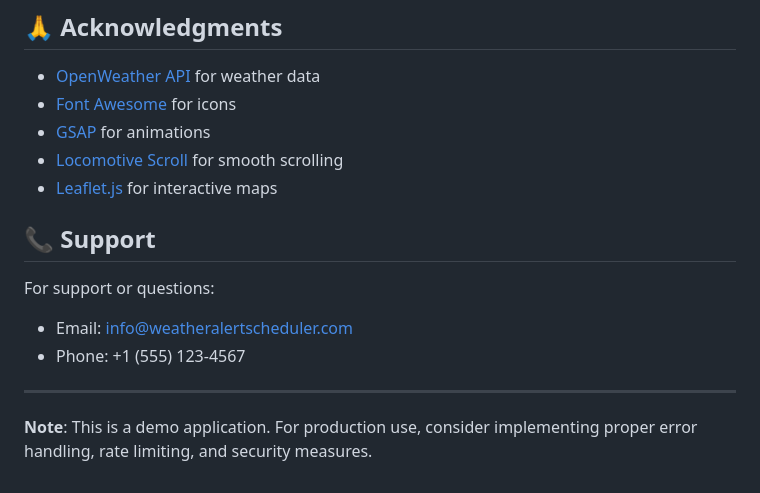
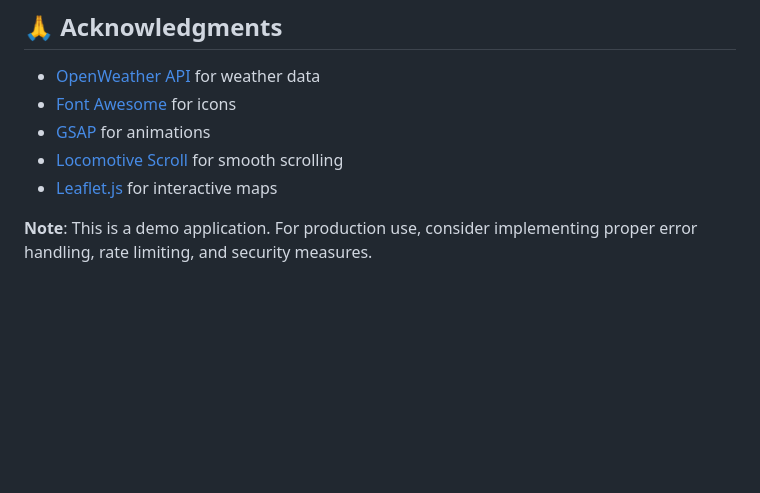
Before and after one commit to Nancy727/weather-scheduler, a Markdown page: README.md, the part around the change. GitHub-like rendering; blank space fills up the shorter version.

Commit message:
Remove support section from README
Removed support contact information from README.

```diff
--- a/README.md
+++ b/README.md
@@ -174,12 +174,5 @@ This project is open source and available under the [MIT License](LICENSE).
 - [Locomotive Scroll](https://locomotivemtl.github.io/locomotive-scroll/) for smooth scrolling
 - [Leaflet.js](https://leafletjs.com/) for interactive maps
 
-## 📞 Support
-
-For support or questions:
-- Email: info@weatheralertscheduler.com
-- Phone: +1 (555) 123-4567
-
----
 
 **Note**: This is a demo application. For production use, consider implementing proper error handling, rate limiting, and security measures.
```
